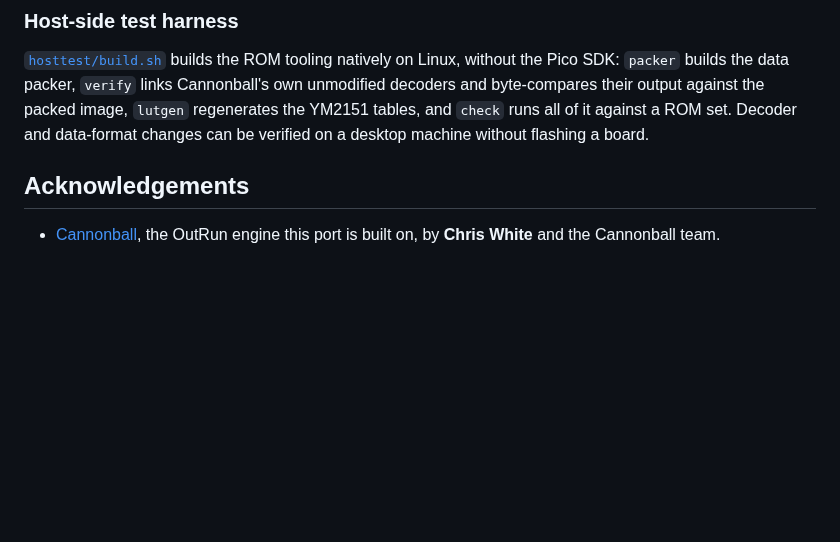
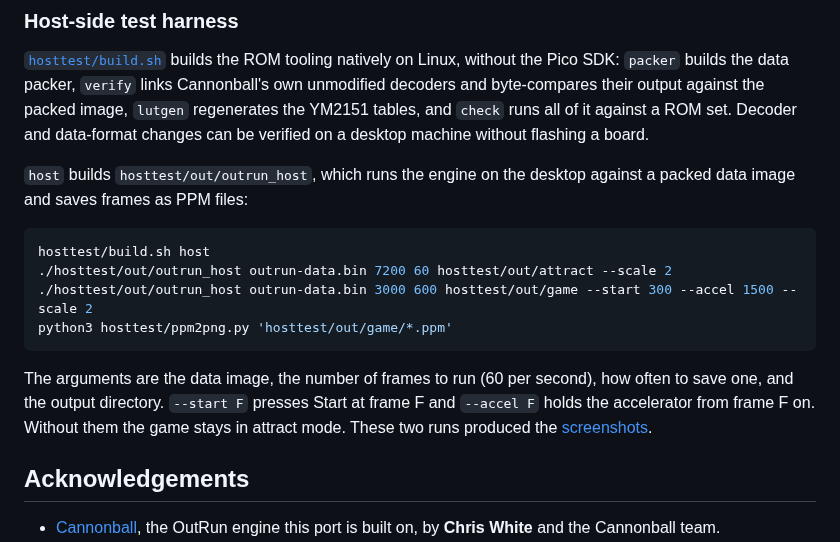
Before and after one commit to PicoPlus-devel/pico-outrun, a Markdown page: README.md, the part around one of its changes. GitHub-like rendering; blank space fills up the shorter version.

````diff
--- a/README.md
+++ b/README.md
@@ -282,6 +315,17 @@ The packer is built automatically on first use. It compiles [`port/outrun_pack.c
 
 [`hosttest/build.sh`](hosttest/build.sh) builds the ROM tooling natively on Linux, without the Pico SDK: `packer` builds the data packer, `verify` links Cannonball's own unmodified decoders and byte-compares their output against the packed image, `lutgen` regenerates the YM2151 tables, and `check` runs all of it against a ROM set. Decoder and data-format changes can be verified on a desktop machine without flashing a board.
 
+`host` builds `hosttest/out/outrun_host`, which runs the engine on the desktop against a packed data image and saves frames as PPM files:
+
+```sh
+hosttest/build.sh host
+./hosttest/out/outrun_host outrun-data.bin 7200 60 hosttest/out/attract --scale 2
+./hosttest/out/outrun_host outrun-data.bin 3000 600 hosttest/out/game --start 300 --accel 1500 --scale 2
+python3 hosttest/ppm2png.py 'hosttest/out/game/*.ppm'
+```
+
+The arguments are the data image, the number of frames to run (60 per second), how often to save one, and the output directory. `--start F` presses Start at frame F and `--accel F` holds the accelerator from frame F on. Without them the game stays in attract mode. These two runs produced the [screenshots](#screenshots).
+
 ## Acknowledgements
 
 - [Cannonball](https://github.com/djyt/cannonball), the OutRun engine this port is built on, by **Chris White** and the Cannonball team.
````
Also changed, not shown: other parts of README.md (+33 -0 lines), docs/screenshots/arches.png (added), docs/screenshots/best-outrunners.png (added), docs/screenshots/coconut-beach.png (added), docs/screenshots/music.png (added), docs/screenshots/start.png (added), docs/screenshots/title.png (added), 3 other files.
